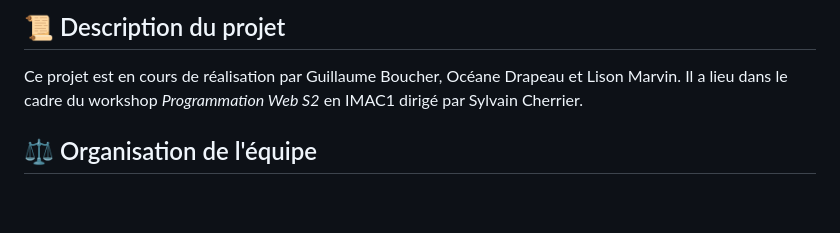
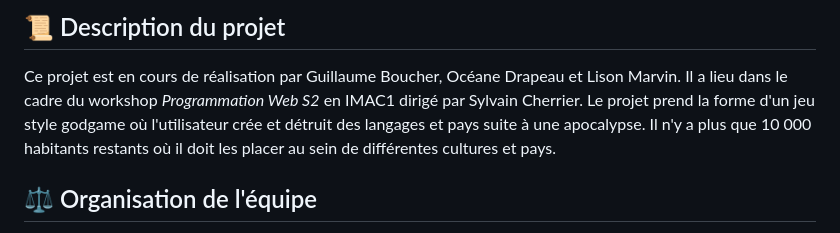
Before and after one commit to Akiliyh/Workshop---Backend, a Markdown page: README.md, the part around the change. Rendered like a GitHub page; blank space fills up the shorter version.

Commit message:
improved readme again

```diff
--- a/README.md
+++ b/README.md
@@ -26,6 +26,7 @@
 
 ## 📜 Description du projet
 Ce projet<!-- a été réalisé --> est en cours de réalisation par Guillaume Boucher, Océane Drapeau et Lison Marvin. Il a <!-- eu -->lieu dans le cadre du workshop *Programmation Web S2* en IMAC1 dirigé par Sylvain Cherrier.
+Le projet prend la forme d'un jeu style godgame où l'utilisateur crée et détruit des langages et pays suite à une apocalypse. Il n'y a plus que 10 000 habitants restants où il doit les placer au sein de différentes cultures et pays.
 
 ## ⚖️ Organisation de l'équipe
 
```
